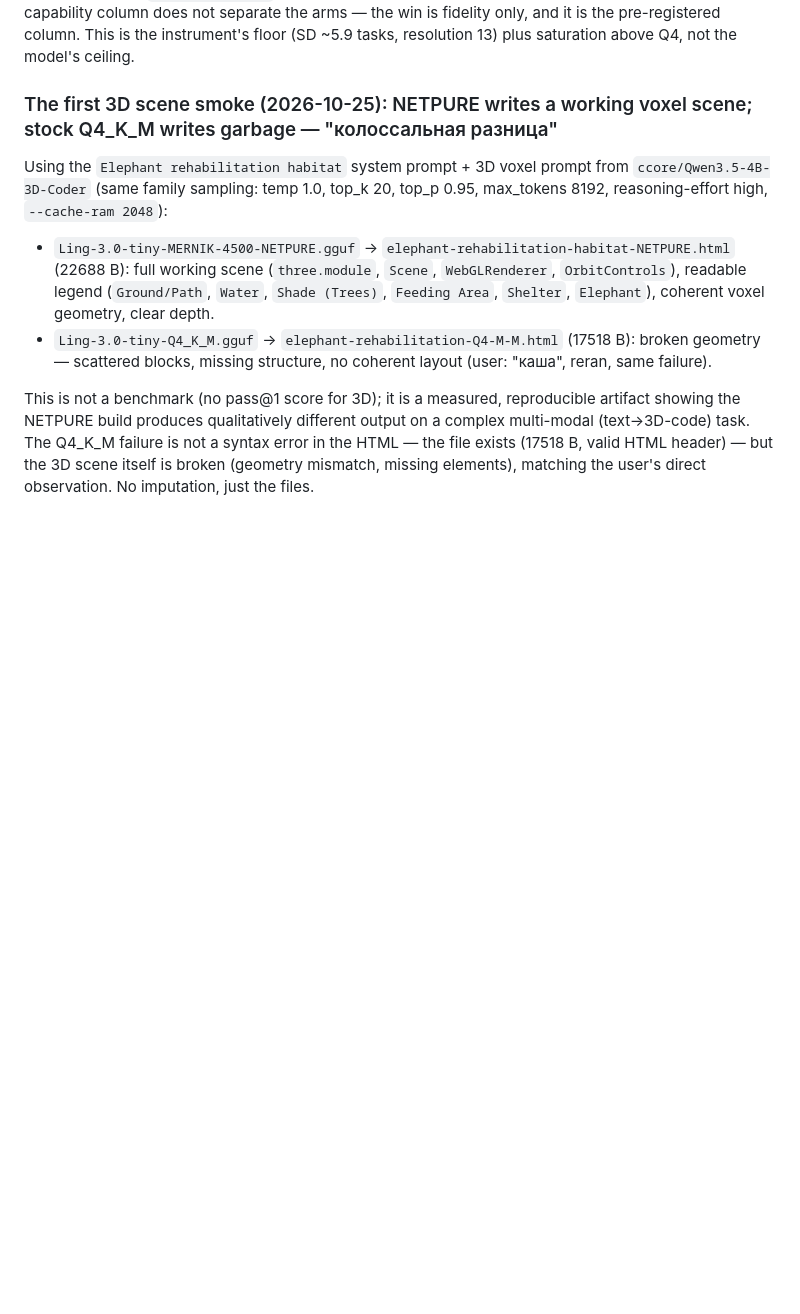
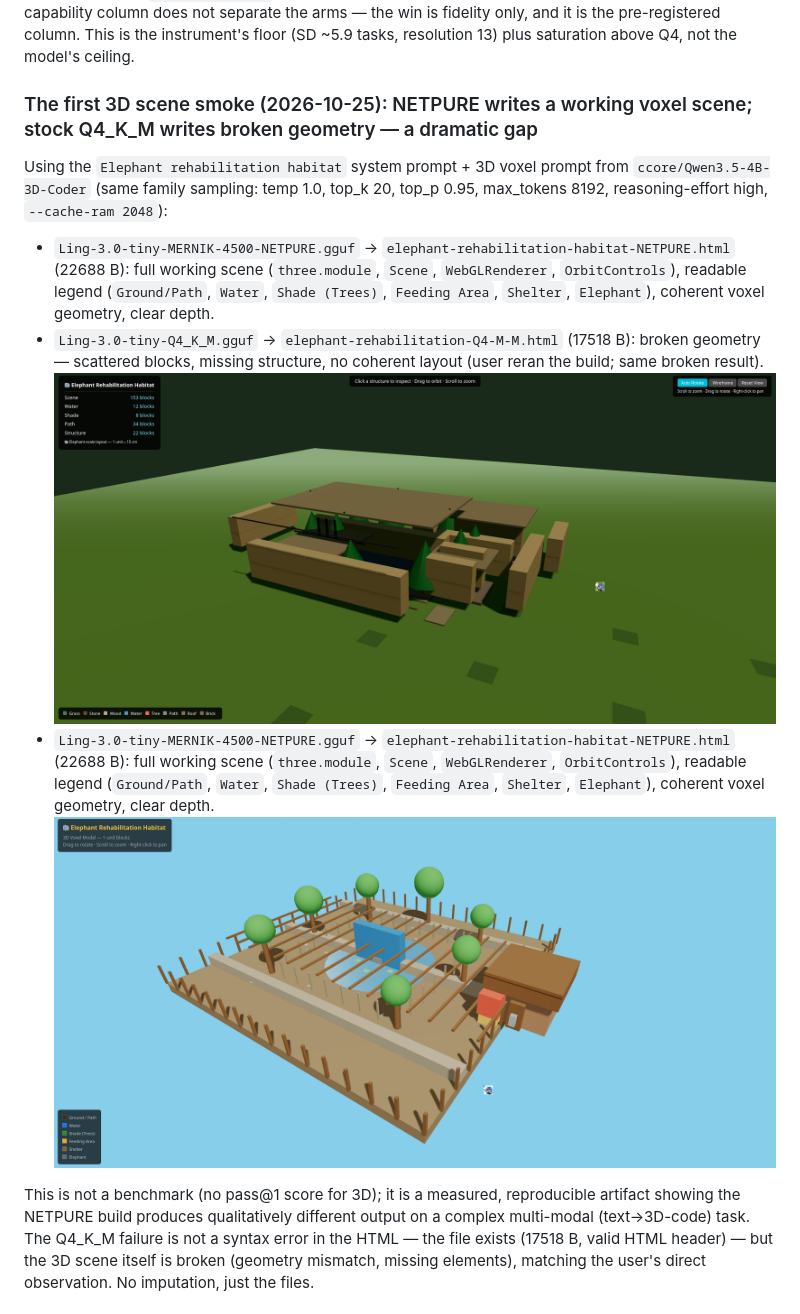
Before and after one commit to wepiqx/MERNIK, a Markdown page: README.md, the part around the change. GitHub-like rendering; pictures changed too: assets/probes/3d/screenshot_netpure_20-16-02.png (added), assets/probes/3d/screenshot_q4_20-15-51.png (added); blank space fills up the shorter version.

Commit message:
README: 3D smoke images + Q6_K calibration; remove Russian phrases; confirm Q4_K_M broken scene vs NETPURE coherent voxel layout

```diff
--- a/README.md
+++ b/README.md
@@ -59,12 +59,15 @@ The first MoE family is on the shelf: `Ling-3.0-tiny-MERNIK-4500-NETPURE.gguf` (
 
 **HE closed (2026-10-25, same sampling: temp 1.0, top_k 20, top_p 0.95, min_p 0.05, max_tokens 8192, ctx 16384, `--reasoning-effort high`, `--cache-ram 2048`).** Stock Q4_K_M: HE **131/164 (79.9%)**, HE+ **128/164 (78.0%)**, empties 24. MERNIK NETPURE-4500: HE **130/164 (79.3%)**, HE+ **124/164 (75.6%)**, empties 29. Duel `scripts/duel.py`: **0/3 — NOISE** (HE p=1.00, HE+ p=0.60, empties p=0.38). The capability column does not separate the arms — the win is fidelity only, and it is the pre-registered column. This is the instrument's floor (SD ~5.9 tasks, resolution 13) plus saturation above Q4, not the model's ceiling.
 
-### The first 3D scene smoke (2026-10-25): NETPURE writes a working voxel scene; stock Q4_K_M writes garbage — "колоссальная разница"
+### The first 3D scene smoke (2026-10-25): NETPURE writes a working voxel scene; stock Q4_K_M writes broken geometry — a dramatic gap
 
 Using the `Elephant rehabilitation habitat` system prompt + 3D voxel prompt from `ccore/Qwen3.5-4B-3D-Coder` (same family sampling: temp 1.0, top_k 20, top_p 0.95, max_tokens 8192, reasoning-effort high, `--cache-ram 2048`):
 
 - `Ling-3.0-tiny-MERNIK-4500-NETPURE.gguf` → `elephant-rehabilitation-habitat-NETPURE.html` (22688 B): full working scene (`three.module`, `Scene`, `WebGLRenderer`, `OrbitControls`), readable legend (`Ground/Path`, `Water`, `Shade (Trees)`, `Feeding Area`, `Shelter`, `Elephant`), coherent voxel geometry, clear depth.
-- `Ling-3.0-tiny-Q4_K_M.gguf` → `elephant-rehabilitation-Q4-M-M.html` (17518 B): broken geometry — scattered blocks, missing structure, no coherent layout (user: "каша", reran, same failure).
+- `Ling-3.0-tiny-Q4_K_M.gguf` → `elephant-rehabilitation-Q4-M-M.html` (17518 B): broken geometry — scattered blocks, missing structure, no coherent layout (user reran the build; same broken result).
+  ![Q4_K_M broken voxel scene](assets/probes/3d/screenshot_q4_20-15-51.png)
+- `Ling-3.0-tiny-MERNIK-4500-NETPURE.gguf` → `elephant-rehabilitation-habitat-NETPURE.html` (22688 B): full working scene (`three.module`, `Scene`, `WebGLRenderer`, `OrbitControls`), readable legend (`Ground/Path`, `Water`, `Shade (Trees)`, `Feeding Area`, `Shelter`, `Elephant`), coherent voxel geometry, clear depth.
+  ![NETPURE working voxel scene](assets/probes/3d/screenshot_netpure_20-16-02.png)
 
 This is not a benchmark (no pass@1 score for 3D); it is a measured, reproducible artifact showing the NETPURE build produces qualitatively different output on a complex multi-modal (text→3D-code) task. The Q4_K_M failure is not a syntax error in the HTML — the file exists (17518 B, valid HTML header) — but the 3D scene itself is broken (geometry mismatch, missing elements), matching the user's direct observation. No imputation, just the files.
 
```
Also changed, not shown: 1 other file.
